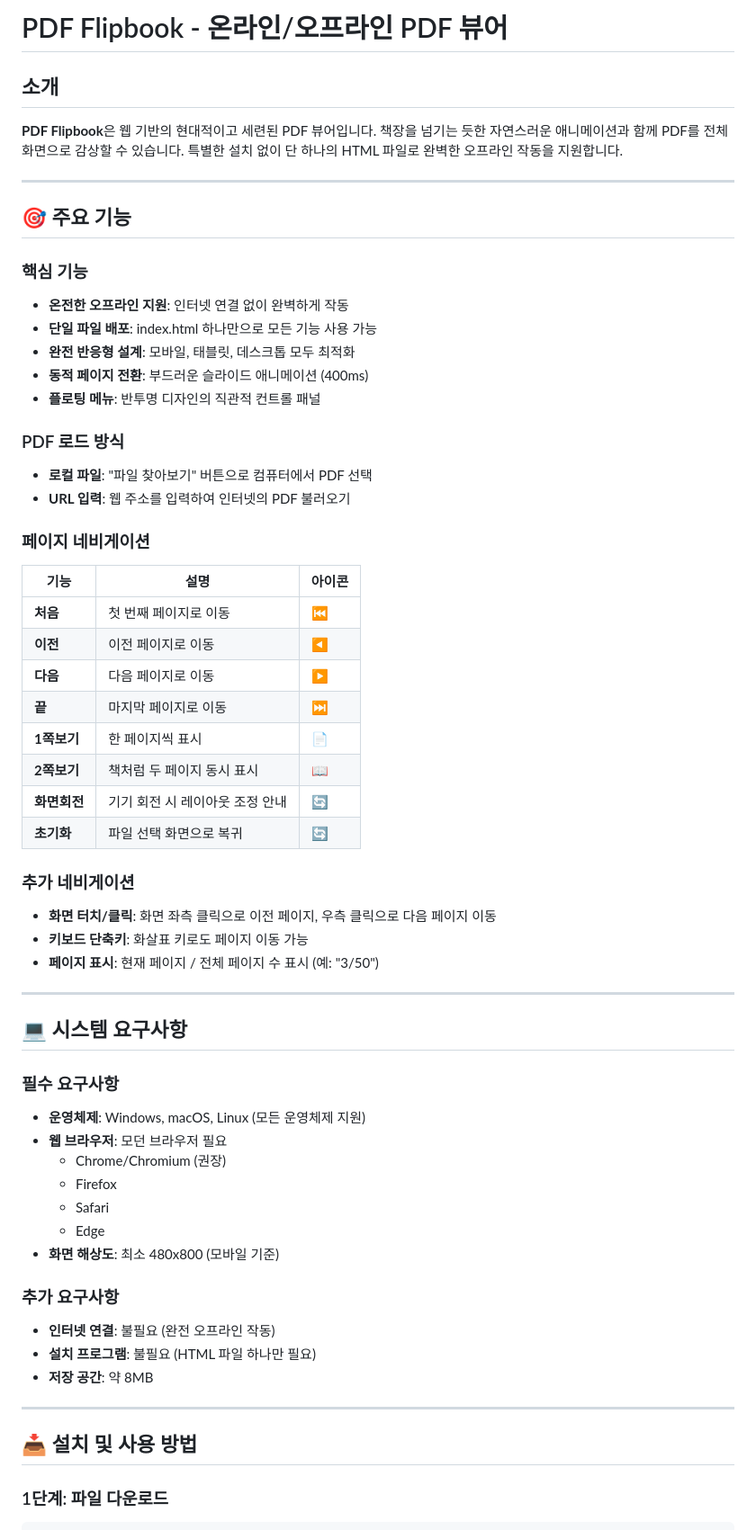
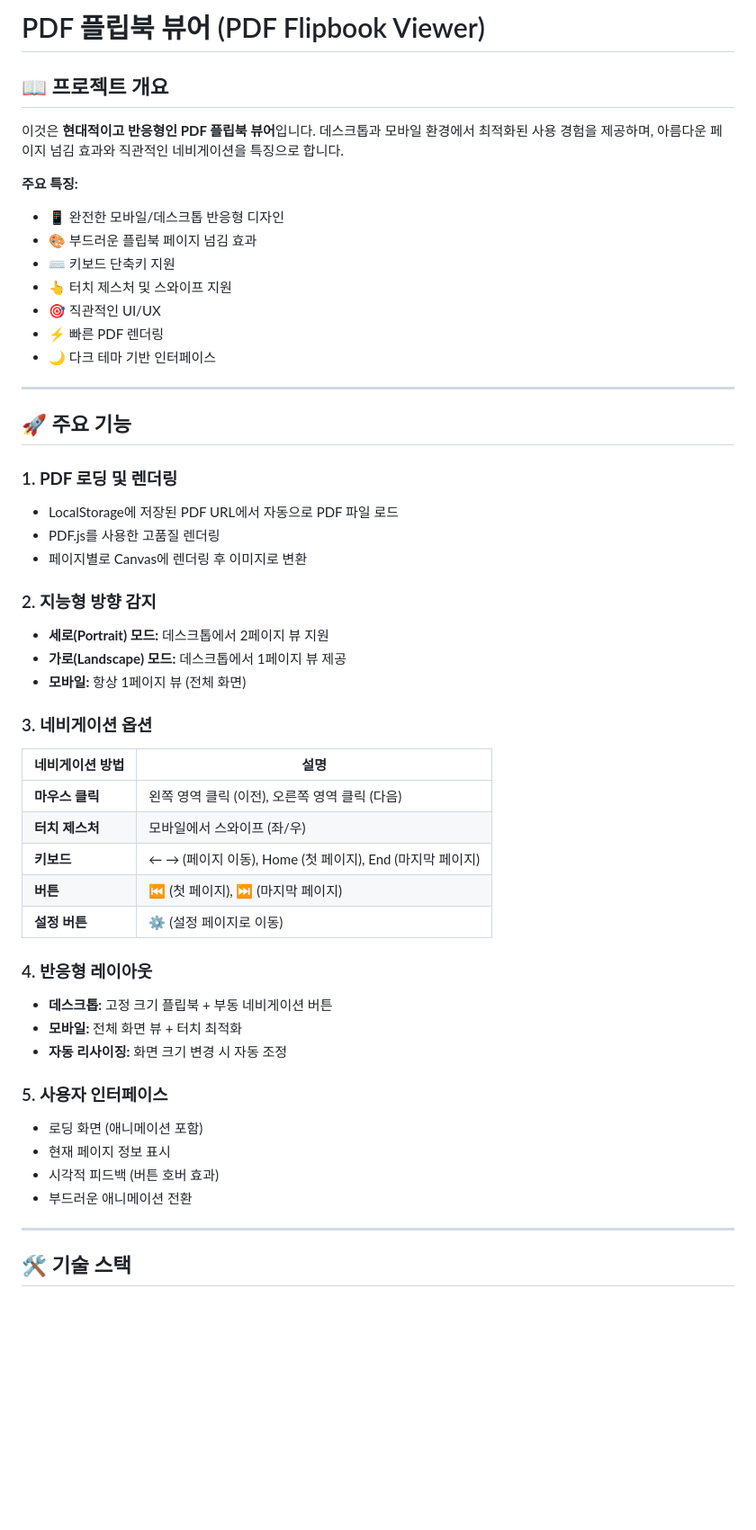
Before and after one commit to ThornJSH/flip_PDF, a Markdown page: README.md, the part around the change printed below. Shown: that part at 90% size. Rendered like a GitHub page; blank space fills up the shorter version.

````diff
--- a/README.md
+++ b/README.md
@@ -1,62 +1,54 @@
-# PDF Flipbook - 온라인/오프라인 PDF 뷰어
+# PDF 플립북 뷰어 (PDF Flipbook Viewer)
 
-## 소개
+## 📖 프로젝트 개요
 
-**PDF Flipbook**은 웹 기반의 현대적이고 세련된 PDF 뷰어입니다. 책장을 넘기는 듯한 자연스러운 애니메이션과 함께 PDF를 전체화면으로 감상할 수 있습니다. 특별한 설치 없이 단 하나의 HTML 파일로 완벽한 오프라인 작동을 지원합니다.
+이것은 **현대적이고 반응형인 PDF 플립북 뷰어**입니다. 데스크톱과 모바일 환경에서 최적화된 사용 경험을 제공하며, 아름다운 페이지 넘김 효과와 직관적인 네비게이션을 특징으로 합니다.
+
+**주요 특징:**
+- 📱 완전한 모바일/데스크톱 반응형 디자인
+- 🎨 부드러운 플립북 페이지 넘김 효과
+- ⌨️ 키보드 단축키 지원
+- 👆 터치 제스처 및 스와이프 지원
+- 🎯 직관적인 UI/UX
+- ⚡ 빠른 PDF 렌더링
+- 🌙 다크 테마 기반 인터페이스
 
 ---
 
-## 🎯 주요 기능
+## 🚀 주요 기능
 
-### 핵심 기능
-- **온전한 오프라인 지원**: 인터넷 연결 없이 완벽하게 작동
-- **단일 파일 배포**: index.html 하나만으로 모든 기능 사용 가능
-- **완전 반응형 설계**: 모바일, 태블릿, 데스크톱 모두 최적화
-- **동적 페이지 전환**: 부드러운 슬라이드 애니메이션 (400ms)
-- **플로팅 메뉴**: 반투명 디자인의 직관적 컨트롤 패널
+### 1. **PDF 로딩 및 렌더링**
+- LocalStorage에 저장된 PDF URL에서 자동으로 PDF 파일 로드
+- PDF.js를 사용한 고품질 렌더링
+- 페이지별로 Canvas에 렌더링 후 이미지로 변환
 
-### PDF 로드 방식
-- **로컬 파일**: "파일 찾아보기" 버튼으로 컴퓨터에서 PDF 선택
-- **URL 입력**: 웹 주소를 입력하여 인터넷의 PDF 불러오기
+### 2. **지능형 방향 감지**
+- **세로(Portrait) 모드:** 데스크톱에서 2페이지 뷰 지원
+- **가로(Landscape) 모드:** 데스크톱에서 1페이지 뷰 제공
+- **모바일:** 항상 1페이지 뷰 (전체 화면)
 
-### 페이지 네비게이션
-| 기능 | 설명 | 아이콘 |
-|------|------|--------|
-| **처음** | 첫 번째 페이지로 이동 | ⏮️ |
-| **이전** | 이전 페이지로 이동 | ◀️ |
-| **다음** | 다음 페이지로 이동 | ▶️ |
-| **끝** | 마지막 페이지로 이동 | ⏭️ |
-| **1쪽보기** | 한 페이지씩 표시 | 📄 |
-| **2쪽보기** | 책처럼 두 페이지 동시 표시 | 📖 |
-| **화면회전** | 기기 회전 시 레이아웃 조정 안내 | 🔄 |
-| **초기화** | 파일 선택 화면으로 복귀 | 🔄 |
+### 3. **네비게이션 옵션**
+| 네비게이션 방법 | 설명 |
+|---|---|
+| **마우스 클릭** | 왼쪽 영역 클릭 (이전), 오른쪽 영역 클릭 (다음) |
+| **터치 제스처** | 모바일에서 스와이프 (좌/우) |
+| **키보드** | ← → (페이지 이동), Home (첫 페이지), End (마지막 페이지) |
+| **버튼** | ⏮ (첫 페이지), ⏭ (마지막 페이지) |
+| **설정 버튼** | ⚙️ (설정 페이지로 이동) |
 
-### 추가 네비게이션
-- **화면 터치/클릭**: 화면 좌측 클릭으로 이전 페이지, 우측 클릭으로 다음 페이지 이동
-- **키보드 단축키**: 화살표 키로도 페이지 이동 가능
-- **페이지 표시**: 현재 페이지 / 전체 페이지 수 표시 (예: "3/50")
+### 4. **반응형 레이아웃**
+- **데스크톱:** 고정 크기 플립북 + 부동 네비게이션 버튼
+- **모바일:** 전체 화면 뷰 + 터치 최적화
+- **자동 리사이징:** 화면 크기 변경 시 자동 조정
+
+### 5. **사용자 인터페이스**
+- 로딩 화면 (애니메이션 포함)
+- 현재 페이지 정보 표시
+- 시각적 피드백 (버튼 호버 효과)
+- 부드러운 애니메이션 전환
 
 ---
 
-## 💻 시스템 요구사항
+## 🛠️ 기술 스택
 
-### 필수 요구사항
-- **운영체제**: Windows, macOS, Linux (모든 운영체제 지원)
-- **웹 브라우저**: 모던 브라우저 필요
-  - Chrome/Chromium (권장)
-  - Firefox
-  - Safari
-  - Edge
-- **화면 해상도**: 최소 480x800 (모바일 기준)
-
-### 추가 요구사항
-- **인터넷 연결**: 불필요 (완전 오프라인 작동)
-- **설치 프로그램**: 불필요 (HTML 파일 하나만 필요)
-- **저장 공간**: 약 8MB
-
----
-
-## 📥 설치 및 사용 방법
-
-### 1단계: 파일 다운로드
 ```
````
Also changed, not shown: other parts of README.md (+233 -207 lines).
